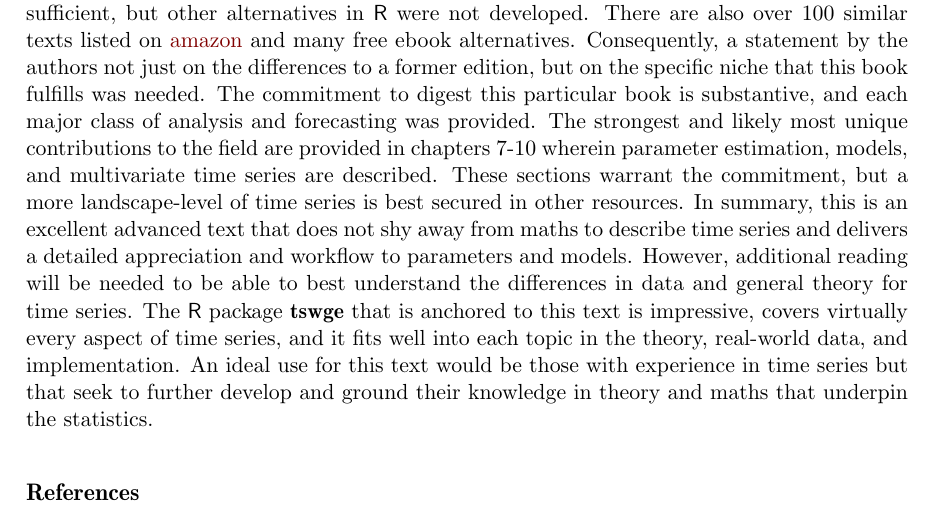
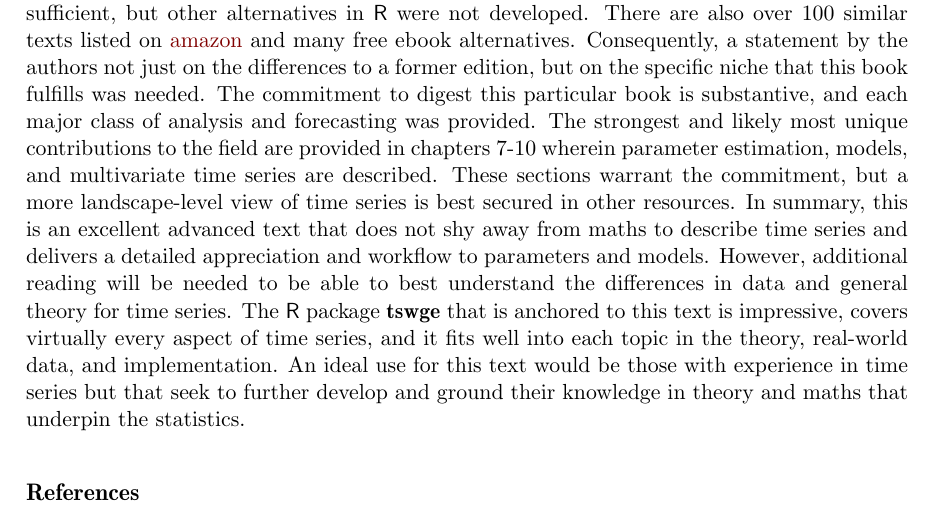
Before and after one commit to yangxhcaf/time_series_review, a LaTeX document (lortie.review.tex): part of page 2 of 3, cut so that both start at the same text. Compiled offline with pdfLaTeX.

Commit message:
review complete

```diff
--- a/lortie.review.tex
+++ b/lortie.review.tex
@@ -55,7 +55,7 @@ This is first and foremost a statistics book \citep{Woodward2017}. Nonetheless,
 This is also a second edition that addresses two major suggestions associated with the former edition - incorporate \proglang{R} and provide more real-world empirical examples. This edition excels in both these respects. At the end of most chapters and in many instances interspersed within sections, \proglang{R} commands and links to the package \pkg{tswge} are clearly referenced. There are a total of 249 time series packages currently available on \href{https://cran.r-project.org/web/views/TimeSeries.html}{CRAN }(The Comprehensive R Archive Network), and it is a strength to have a package formally link to a detailed text as is the case here. This provides a compelling case for statistics with the \pkg{tswge} package and the text for comprehension of the maths and application. The reader should be prepared for formulas, proofs, and a description of the functions within the \proglang{R} package \pkg{tswge} and should be relatively fluent in all three domains. Structurally, the appendices are provided at the end of each section within every chapter. This is ideal because the implementation of the theory is thus readily at hand. Examples are also included \textit{in situ} and threaded throughout the book for various topics. Notes, theorems, proofs, and annotations are also included.  \newline
 
 \textbf{Critique} \newline
-The authors have extensive experience with time series. Too rarely within the text is this expertise invoked to directly guide the reader. Two notable exceptions include the chapter on model identification and the chapter on model building. In each instance, the authors relax the prose to an extent and state preferences in selecting models and how to best do this, and in the latter instance, provide a summary that describes an expert workflow in working with models for time series. The choice to commmit time to a statistical text versus long-form documentation such as vignettes within the \proglang{R} ecosystem should provide the reader with rewards in depth and in expertise and description of reasoning that is typically not provided in relatively shorter treatments of topics. The depth is provided in this text but more of the larger, expert insights could also have been offered. The linkages to theory are sufficient, but other alternatives in \proglang{R} were not developed. There are also over 100 similar texts listed on \href{https://amazon.com}{amazon} and many free ebook alternatives. Consequently, a statement by the authors not just on the differences to a former edition, but on the specific niche that this book fulfills was needed. The commitment to digest this particular book is substantive, and each major class of analysis and forecasting was provided. The strongest and likely most unique contributions to the field are provided in chapters 7-10 wherein parameter estimation, models, and multivariate time series are described. These sections warrant the commitment, but a more landscape-level of time series is best secured in other resources. In summary, this is an excellent advanced text that does not shy away from maths to describe time series and delivers a detailed appreciation and workflow to parameters and models. However, additional reading will be needed to be able to best understand the differences in data and general theory for time series. The \proglang{R} package \pkg{tswge} that is anchored to this text is impressive, covers virtually every aspect of time series, and it fits well into each topic in the theory, real-world data, and implementation. An ideal use for this text would be those with experience in time series but that seek to further develop and ground their knowledge in theory and maths that underpin the statistics.
+The authors have extensive experience with time series. Too rarely within the text is this expertise invoked to directly guide the reader. Two notable exceptions include the chapter on model identification and the chapter on model building. In each instance, the authors relax the prose to an extent and state preferences in selecting models and how to best do this, and in the latter instance, provide a summary that describes an expert workflow in working with models for time series. The choice to commmit time to a statistical text versus long-form documentation such as vignettes within the \proglang{R} ecosystem should provide the reader with rewards in depth and in expertise and description of reasoning that is typically not provided in relatively shorter treatments of topics. The depth is provided in this text but more of the larger, expert insights could also have been offered. The linkages to theory are sufficient, but other alternatives in \proglang{R} were not developed. There are also over 100 similar texts listed on \href{https://amazon.com}{amazon} and many free ebook alternatives. Consequently, a statement by the authors not just on the differences to a former edition, but on the specific niche that this book fulfills was needed. The commitment to digest this particular book is substantive, and each major class of analysis and forecasting was provided. The strongest and likely most unique contributions to the field are provided in chapters 7-10 wherein parameter estimation, models, and multivariate time series are described. These sections warrant the commitment, but a more landscape-level view of time series is best secured in other resources. In summary, this is an excellent advanced text that does not shy away from maths to describe time series and delivers a detailed appreciation and workflow to parameters and models. However, additional reading will be needed to be able to best understand the differences in data and general theory for time series. The \proglang{R} package \pkg{tswge} that is anchored to this text is impressive, covers virtually every aspect of time series, and it fits well into each topic in the theory, real-world data, and implementation. An ideal use for this text would be those with experience in time series but that seek to further develop and ground their knowledge in theory and maths that underpin the statistics.
 
 \bibliography{literature}
 
```
Also changed, not shown: lortie.review.pdf, 2 other files.
